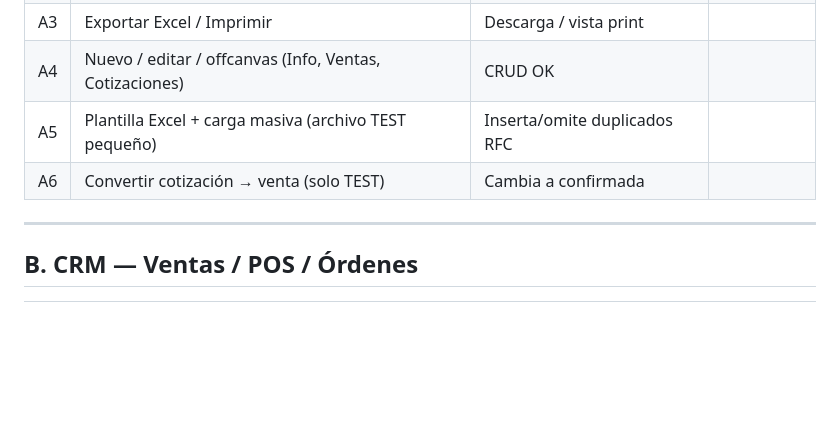
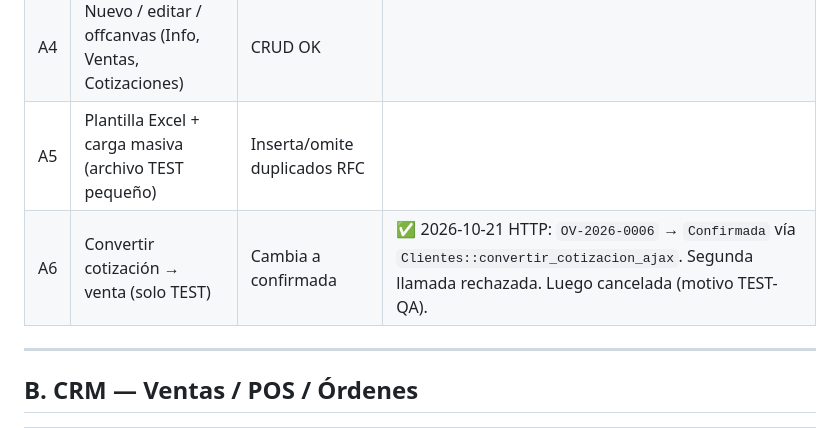
Before and after one commit to fauzt0/Chisa-ERP, a Markdown page: doc/CHECKLIST_MANUAL_MODULOS_ITERACION_2026-08-25.md, the part around the change. GitHub-like rendering; blank space fills up the shorter version.

```diff
--- a/doc/CHECKLIST_MANUAL_MODULOS_ITERACION_2026-08-25.md
+++ b/doc/CHECKLIST_MANUAL_MODULOS_ITERACION_2026-08-25.md
@@ -40,7 +40,7 @@ Luego en paralelo: **C** (obras), **E1–E4**, **F–G**, **I2–I4**. P0 #5 aut
 | A3 | Exportar Excel / Imprimir | Descarga / vista print | |
 | A4 | Nuevo / editar / offcanvas (Info, Ventas, Cotizaciones) | CRUD OK | |
 | A5 | Plantilla Excel + carga masiva (archivo TEST pequeño) | Inserta/omite duplicados RFC | |
-| A6 | Convertir cotización → venta (solo TEST) | Cambia a confirmada | |
+| A6 | Convertir cotización → venta (solo TEST) | Cambia a confirmada | ✅ 2026-10-21 HTTP: `OV-2026-0006` → `Confirmada` vía `Clientes::convertir_cotizacion_ajax`. Segunda llamada rechazada. Luego cancelada (motivo TEST-QA). |
 
 ---
 
```
Also changed, not shown: doc/MODULOS_ESTADO_CHECKLIST.md (+4 -4 lines), doc/TODO.md (+15 -11 lines).
